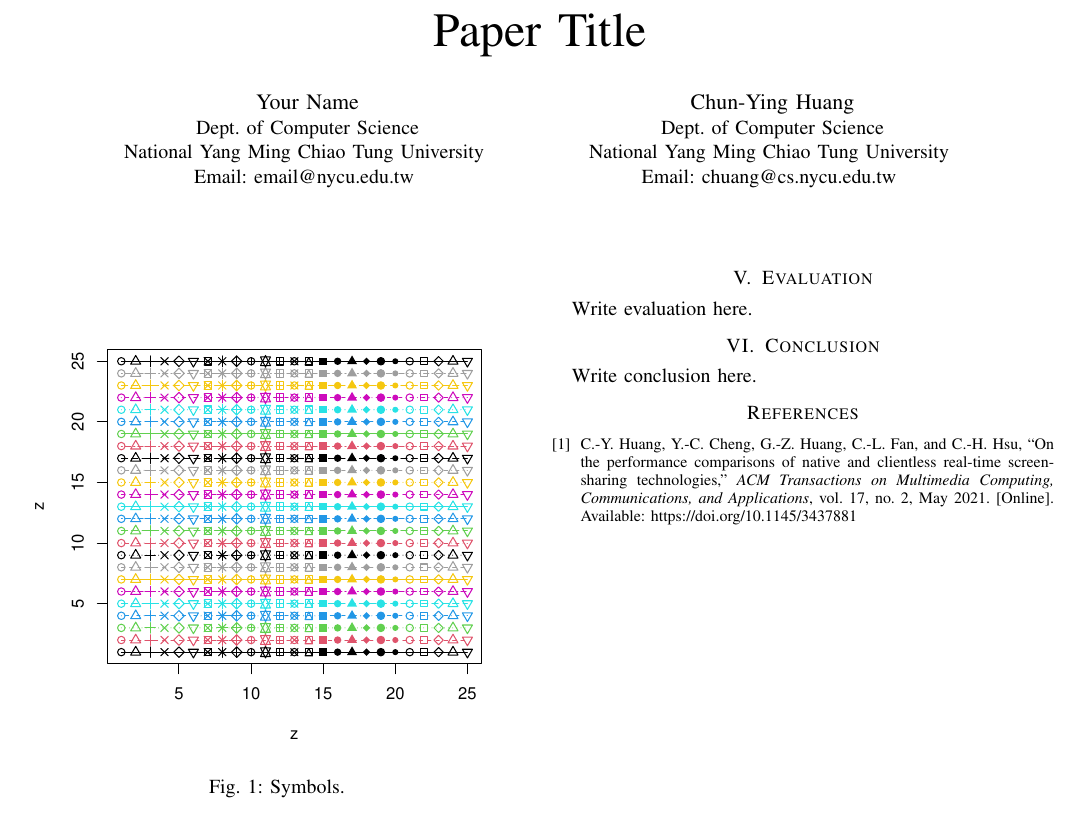
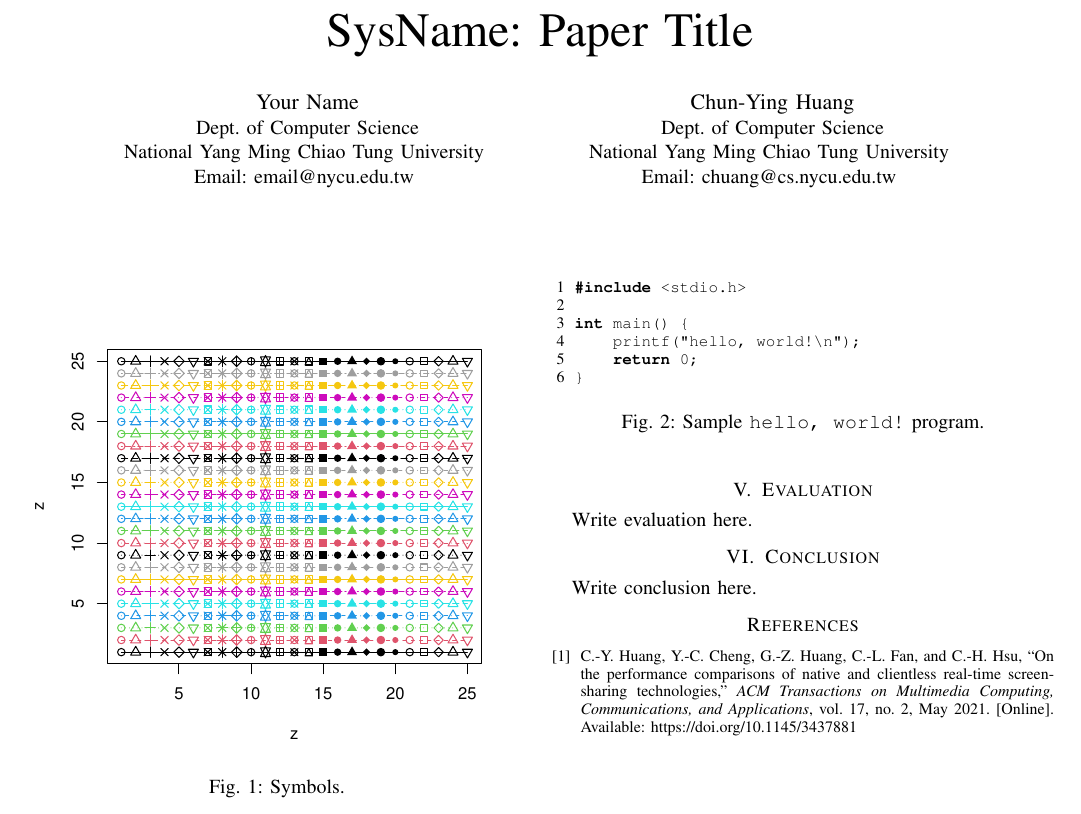
Before and after one commit to zoolab-paper/doc_sample, a LaTeX paper (main_ndss.tex, which reads approach.tex, packages.tex): part of the page, cut so that both start at the same text. Compiled offline with pdfLaTeX.

Commit message:
update title and lstlisting settings

```diff
--- a/approach.tex
+++ b/approach.tex
@@ -2,3 +2,16 @@
 \label{sec:approach}
 
 Write your approach here.
+
+\begin{figure}
+\begin{lstlisting}
+#include <stdio.h>
+
+int main() {
+    printf("hello, world!\n");
+    return 0;
+}
+\end{lstlisting}
+\caption{Sample {\tt hello, world!} program.}
+\label{fig:hello_world}
+\end{figure}
--- a/main_ndss.tex
+++ b/main_ndss.tex
@@ -5,7 +5,7 @@
 \pagestyle{plain}
 
 \begin{document}
-\title{Paper Title}
+\title{\sys: Paper Title}
 \author{
 \IEEEauthorblockN{Your Name}
 \IEEEauthorblockA{
--- a/packages.tex
+++ b/packages.tex
@@ -42,6 +42,8 @@
   frame=none,	% none, single
   numbers=left,
   language=C,
+  xleftmargin=0.4cm,
+  showstringspaces=false,
   numbersep=5pt,
   numberstyle=\footnotesize\color{black},
   tabsize=2
@@ -55,7 +57,7 @@
 \newcommand{\todo}[1]{\textcolor{red}{[TODO: #1]}}
 
 %% system name
-\def\sys{System Name\xspace}
+\def\sys{SysName\xspace}
 
 %% chinese support:
 %%%% 1. only work with xeLaTeX (instead of pdfLaTeX)
```
Also changed, not shown: main_acm.tex (+1 -1 lines), main_acmj.tex (+1 -1 lines), main_ieee.tex (+1 -1 lines), main_ieeej.tex (+1 -1 lines), main_usenix.tex (+1 -1 lines).
